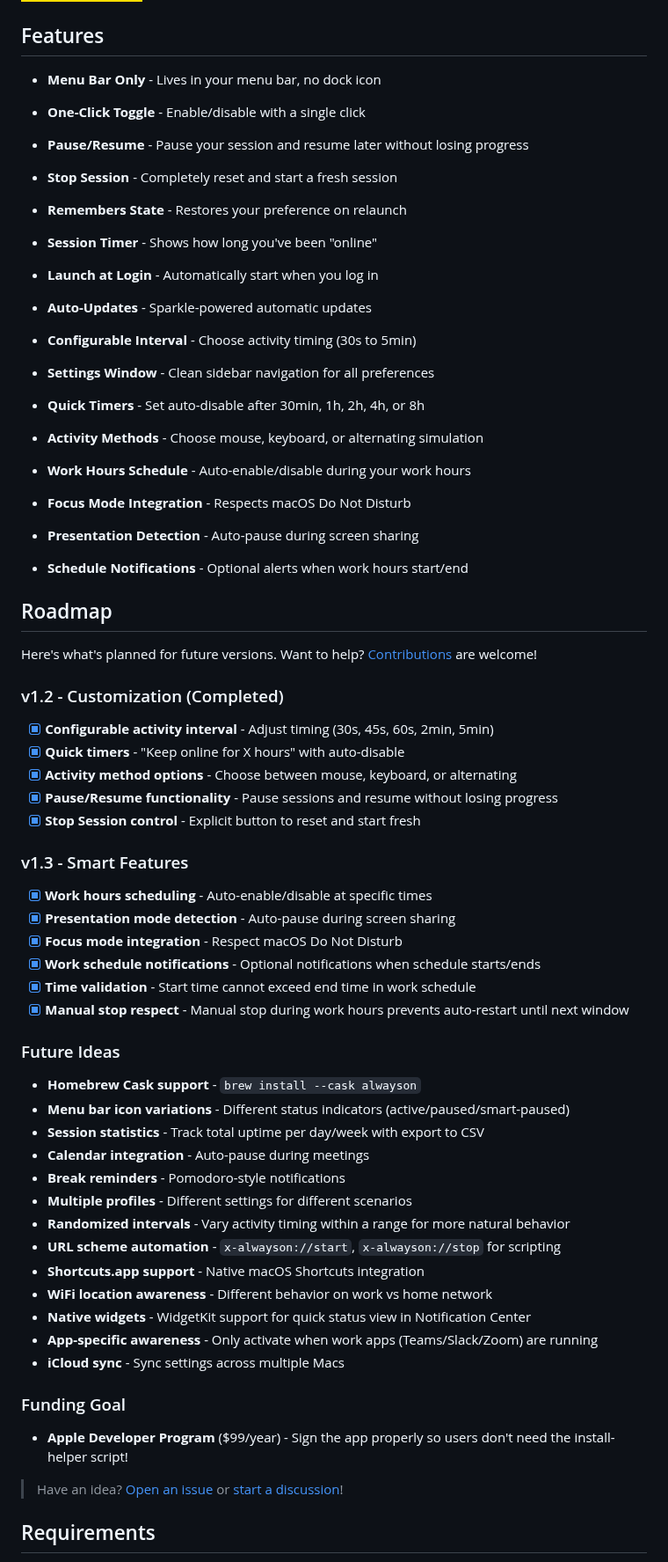
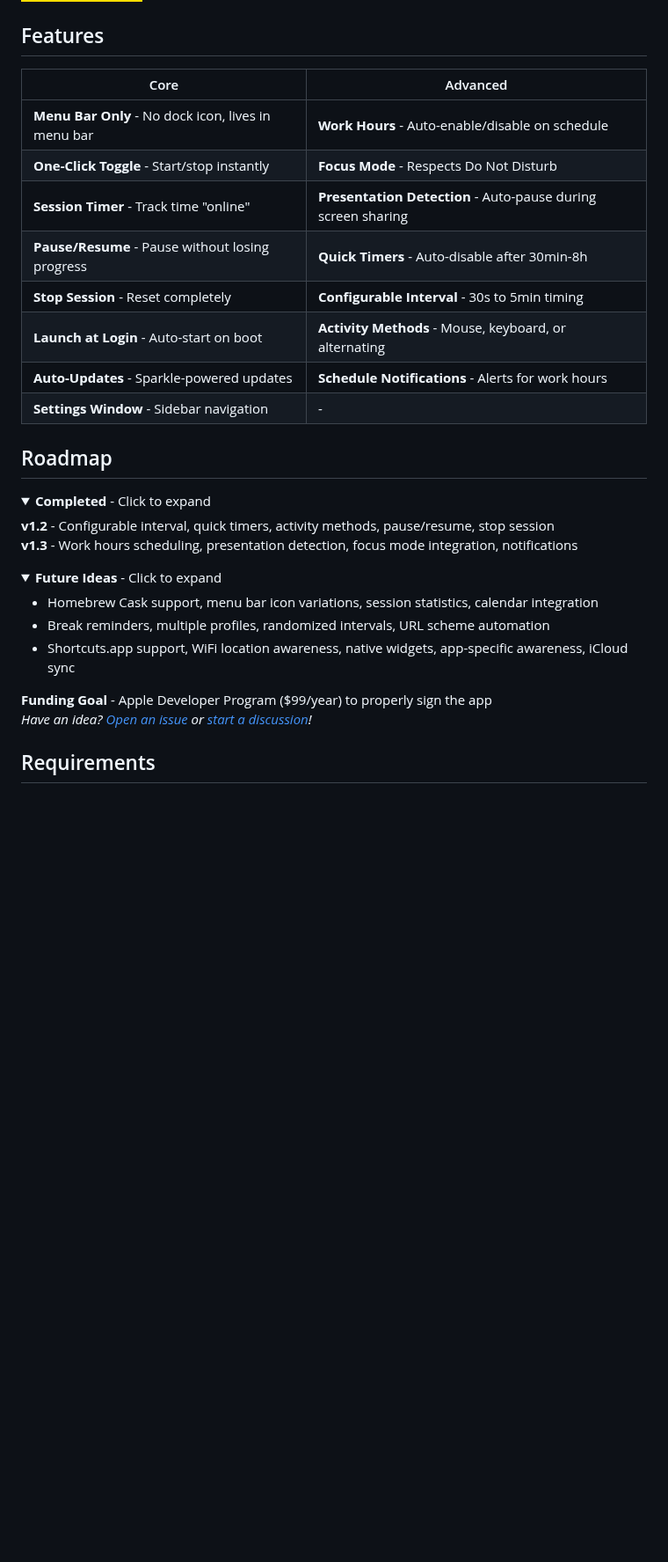
Before and after one commit to hafiezul/AlwaysOn, a Markdown page: README.md, the part around one of its changes. Shown at 88% size. Drawn GitHub-style; folded sections open; badges without logos; blank space fills up the shorter version.

Commit message:
docs: Replace ASCII art with real screenshots and optimize README layout
- Replace broken ASCII menu diagrams with actual app screenshots
- Add settings window screenshots for all three tabs
- Remove redundant 'Session Controls' section (covered in captions)
- Reorganize Features into scannable table format
- Collapse Roadmap sections for cleaner view
- Rename screenshots with clean filenames

```diff
--- a/README.md
+++ b/README.md
@@ -8,62 +8,36 @@ If you find this app useful, consider supporting its development:
 
 ## Features
 
-- **Menu Bar Only** - Lives in your menu bar, no dock icon
-- **One-Click Toggle** - Enable/disable with a single click
-- **Pause/Resume** - Pause your session and resume later without losing progress
-- **Stop Session** - Completely reset and start a fresh session
-
-- **Remembers State** - Restores your preference on relaunch
-- **Session Timer** - Shows how long you've been "online"
-- **Launch at Login** - Automatically start when you log in
-- **Auto-Updates** - Sparkle-powered automatic updates
-- **Configurable Interval** - Choose activity timing (30s to 5min)
-- **Settings Window** - Clean sidebar navigation for all preferences
-- **Quick Timers** - Set auto-disable after 30min, 1h, 2h, 4h, or 8h
-- **Activity Methods** - Choose mouse, keyboard, or alternating simulation
-- **Work Hours Schedule** - Auto-enable/disable during your work hours
-- **Focus Mode Integration** - Respects macOS Do Not Disturb
-- **Presentation Detection** - Auto-pause during screen sharing
-- **Schedule Notifications** - Optional alerts when work hours start/end
+| Core | Advanced |
+|------|----------|
+| **Menu Bar Only** - No dock icon, lives in menu bar | **Work Hours** - Auto-enable/disable on schedule |
+| **One-Click Toggle** - Start/stop instantly | **Focus Mode** - Respects Do Not Disturb |
+| **Session Timer** - Track time "online" | **Presentation Detection** - Auto-pause during screen sharing |
+| **Pause/Resume** - Pause without losing progress | **Quick Timers** - Auto-disable after 30min-8h |
+| **Stop Session** - Reset completely | **Configurable Interval** - 30s to 5min timing |
+| **Launch at Login** - Auto-start on boot | **Activity Methods** - Mouse, keyboard, or alternating |
+| **Auto-Updates** - Sparkle-powered updates | **Schedule Notifications** - Alerts for work hours |
+| **Settings Window** - Sidebar navigation | - |
 
 ## Roadmap
 
-Here's what's planned for future versions. Want to help? [Contributions](#contributing) are welcome!
+<details>
+<summary><b>Completed</b> - Click to expand</summary>
 
-### v1.2 - Customization (Completed)
-- [x] **Configurable activity interval** - Adjust timing (30s, 45s, 60s, 2min, 5min)
-- [x] **Quick timers** - "Keep online for X hours" with auto-disable
-- [x] **Activity method options** - Choose between mouse, keyboard, or alternating
-- [x] **Pause/Resume functionality** - Pause sessions and resume without losing progress
-- [x] **Stop Session control** - Explicit button to reset and start fresh
+**v1.2** - Configurable interval, quick timers, activity methods, pause/resume, stop session
+**v1.3** - Work hours scheduling, presentation detection, focus mode integration, notifications
+</details>
 
-### v1.3 - Smart Features
-- [x] **Work hours scheduling** - Auto-enable/disable at specific times
-- [x] **Presentation mode detection** - Auto-pause during screen sharing
-- [x] **Focus mode integration** - Respect macOS Do Not Disturb
-- [x] **Work schedule notifications** - Optional notifications when schedule starts/ends
-- [x] **Time validation** - Start time cannot exceed end time in work schedule
-- [x] **Manual stop respect** - Manual stop during work hours prevents auto-restart until next window
+<details>
+<summary><b>Future Ideas</b> - Click to expand</summary>
 
-### Future Ideas
-- **Homebrew Cask support** - `brew install --cask alwayson`
-- **Menu bar icon variations** - Different status indicators (active/paused/smart-paused)
-- **Session statistics** - Track total uptime per day/week with export to CSV
-- **Calendar integration** - Auto-pause during meetings
-- **Break reminders** - Pomodoro-style notifications
-- **Multiple profiles** - Different settings for different scenarios
-- **Randomized intervals** - Vary activity timing within a range for more natural behavior
-- **URL scheme automation** - `x-alwayson://start`, `x-alwayson://stop` for scripting
-- **Shortcuts.app support** - Native macOS Shortcuts integration
-- **WiFi location awareness** - Different behavior on work vs home network
-- **Native widgets** - WidgetKit support for quick status view in Notification Center
-- **App-specific awareness** - Only activate when work apps (Teams/Slack/Zoom) are running
-- **iCloud sync** - Sync settings across multiple Macs
+- Homebrew Cask support, menu bar icon variations, session statistics, calendar integration
+- Break reminders, multiple profiles, randomized intervals, URL scheme automation
+- Shortcuts.app support, WiFi location awareness, native widgets, app-specific awareness, iCloud sync
+</details>
 
-### Funding Goal
-- **Apple Developer Program** ($99/year) - Sign the app properly so users don't need the install-helper script!
-
-> Have an idea? [Open an issue](../../issues/new) or [start a discussion](../../discussions)!
+**Funding Goal** - Apple Developer Program ($99/year) to properly sign the app
+*Have an idea? [Open an issue](../../issues/new) or [start a discussion](../../discussions)!*
 
 ## Requirements
 
```
Also changed, not shown: other parts of README.md (+25 -36 lines), screenshots/active.png (added), screenshots/inactive.png (added), screenshots/paused.png (added), screenshots/settings-advanced.png (added), screenshots/settings-general.png (added), screenshots/settings-schedule.png (added).
